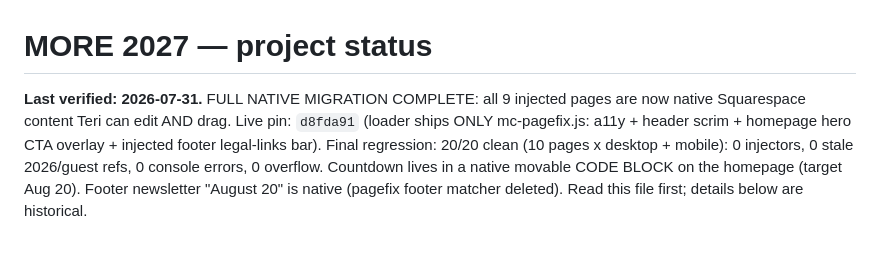
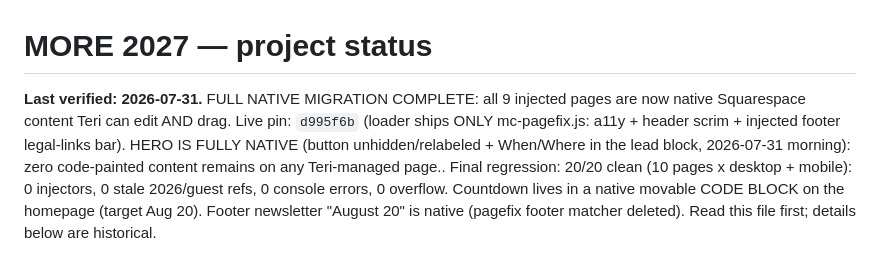
Before and after one commit to devinfromchi-sys/more-2027-preview, a Markdown page: STATUS.md, the part around the change. Drawn GitHub-style.

Commit message:
STATUS: pin d995f6b, hero fully native, zero painted content on Teri pages

```diff
--- a/STATUS.md
+++ b/STATUS.md
@@ -1,7 +1,9 @@
 # MORE 2027 — project status
 **Last verified: 2026-07-31.** FULL NATIVE MIGRATION COMPLETE: all 9 injected pages are now
-native Squarespace content Teri can edit AND drag. Live pin: `d8fda91` (loader ships ONLY mc-pagefix.js:
-a11y + header scrim + homepage hero CTA overlay + injected footer legal-links bar). Final regression: 20/20 clean
+native Squarespace content Teri can edit AND drag. Live pin: `d995f6b` (loader ships ONLY mc-pagefix.js:
+a11y + header scrim + injected footer legal-links bar). HERO IS FULLY NATIVE
+(button unhidden/relabeled + When/Where in the lead block, 2026-07-31 morning): zero code-painted
+content remains on any Teri-managed page.. Final regression: 20/20 clean
 (10 pages x desktop + mobile): 0 injectors, 0 stale 2026/guest refs, 0 console errors, 0 overflow.
 Countdown lives in a native movable CODE BLOCK on the homepage (target Aug 20). Footer newsletter
 "August 20" is native (pagefix footer matcher deleted). Read this file first; details below are
```
